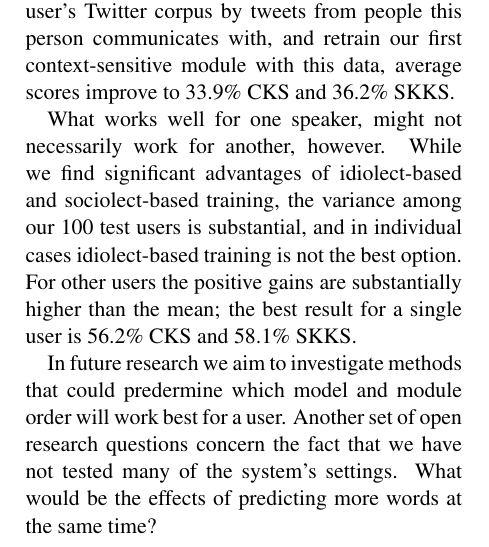
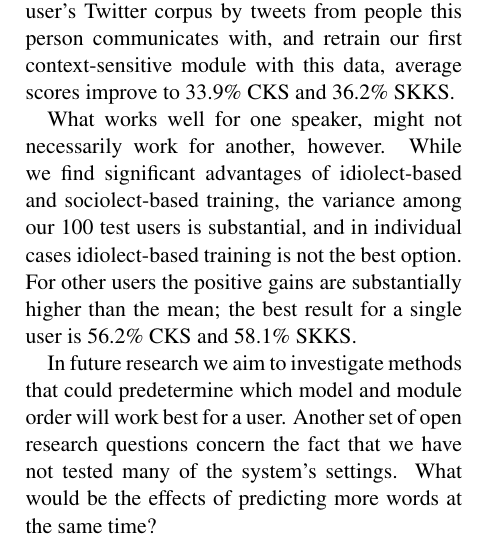
Before and after one commit to Woseseltops/soothsayer, a LaTeX paper (texts/eacl14.tex): part of one column of page 8 of 10, cut so that both start at the same text. Compiled offline with pdfLaTeX.

Commit message:
very minor edits

```diff
--- a/texts/eacl14.tex
+++ b/texts/eacl14.tex
@@ -274,7 +274,7 @@ The fact that people speak like the people around them can also be useful to wor
 
 What works well for one speaker, might not necessarily work for another, however. While we find significant advantages of idiolect-based and sociolect-based training, the variance among our 100 test users is substantial, and in individual cases idiolect-based training is not the best option. For other users the positive gains are substantially higher than the mean; the best result for a single user is 56.2\% CKS and 58.1\% SKKS.
 
-In future research we aim to investigate methods that could predermine which model and module order will work best for a user.
+In future research we aim to investigate methods that could predetermine which model and module order will work best for a user.
 Another set of open research questions concern the fact that we have not tested many of the system's settings. What would be the effects of predicting more words at the same time?
 
 %\section{Acknowledgements/dankwoord}
```
Also changed, not shown: texts/eacl14.tex (2 more changed lines).
